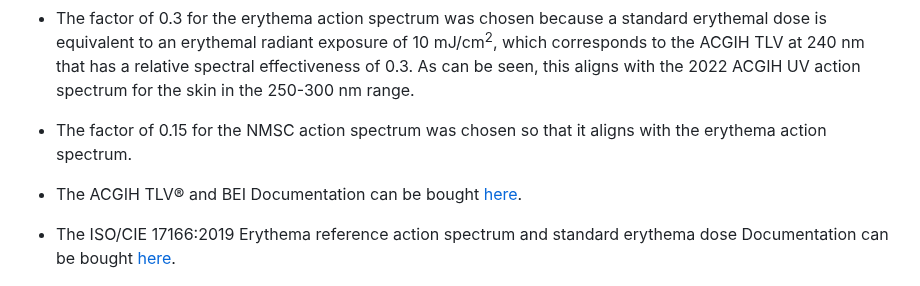
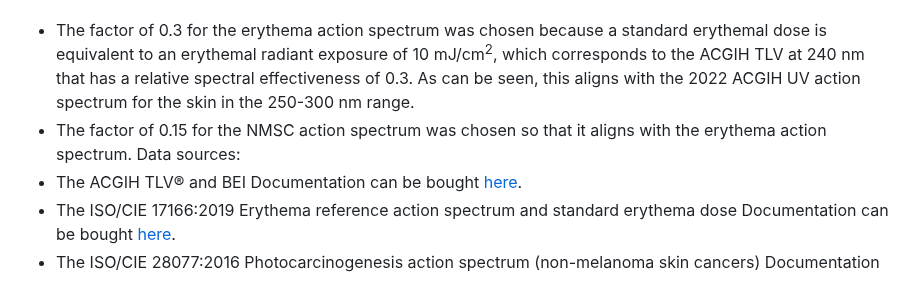
Before and after one commit to max-goerlitz/far-UVC-safety-figures, a Markdown page: README.md, the part around the change. GitHub-like rendering.

```diff
--- a/README.md
+++ b/README.md
@@ -61,7 +61,7 @@ Figure 1: a) Far-UVC on the electromagnetic spectrum, adapted from (Blatchley et
 Figure 2: ACGIH 2022 UV hazard action spectrum for the eyes (black, solid) and skin (black, dot-dashed) (ACGIH 2022), international standardized erythema reference action spectrum (orange, dashed) (ISO/CIE 2019), and international standardized action spectrum for non-melanoma skin cancer (NMSC) (blue, dotted) (ISO/CIE 2016). The figure is adapted from an International Commission on Illumination (CIE) technical report and has been updated to reflect the revised ACGIH guidelines (CIE 2010). The erythema action spectrum was multiplied by a factor of 0.3 and the NMSC action spectra by a factor of 0.15. This reduction by a constant allows for an accurate comparison of the action spectra, since keeping all spectra normalized to 1 would be misleading:
 - The factor of 0.3 for the erythema action spectrum was chosen because a standard erythemal dose is equivalent to an erythemal radiant exposure of 10 mJ/cm<sup>2</sup>, which corresponds to the ACGIH TLV at 240 nm that has a relative spectral effectiveness of 0.3. As can be seen, this aligns with the 2022 ACGIH UV action spectrum for the skin in the 250-300 nm range.
 - The factor of 0.15 for the NMSC action spectrum was chosen so that it aligns with the erythema action spectrum.
-
+Data sources:
 - The ACGIH TLV&reg; and BEI Documentation can be bought [here](https://portal.acgih.org/s/store#/store/browse/detail/a154W00000DqsbCQAR).
 - The ISO/CIE 17166:2019 Erythema reference action spectrum and standard erythema dose Documentation can be bought [here](https://www.iso.org/standard/74167.html).
 - The ISO/CIE 28077:2016 Photocarcinogenesis action spectrum (non-melanoma skin cancers) Documentation can be bought [here](https://www.iso.org/standard/69651.html).
```
